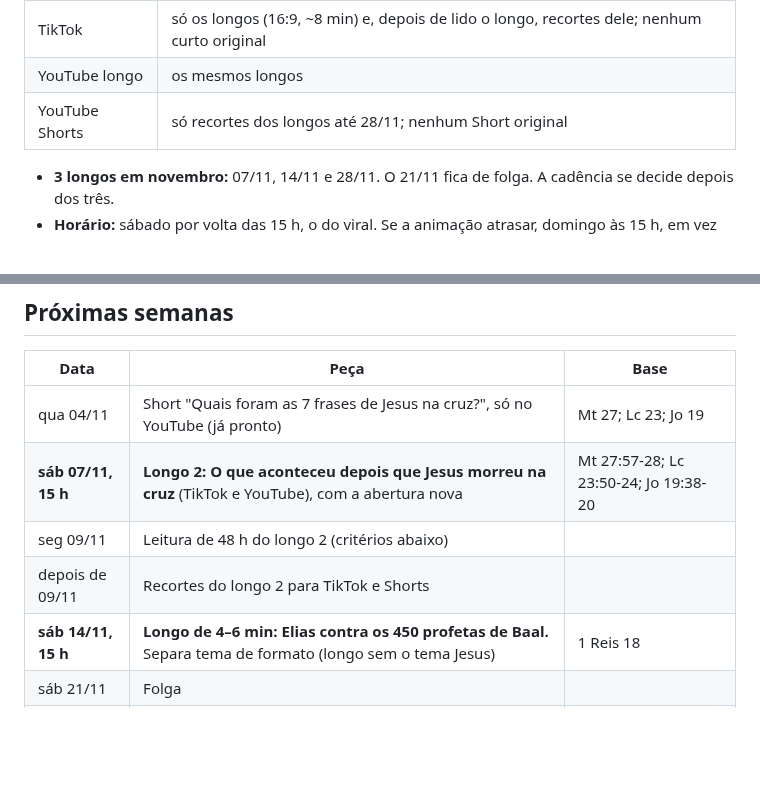
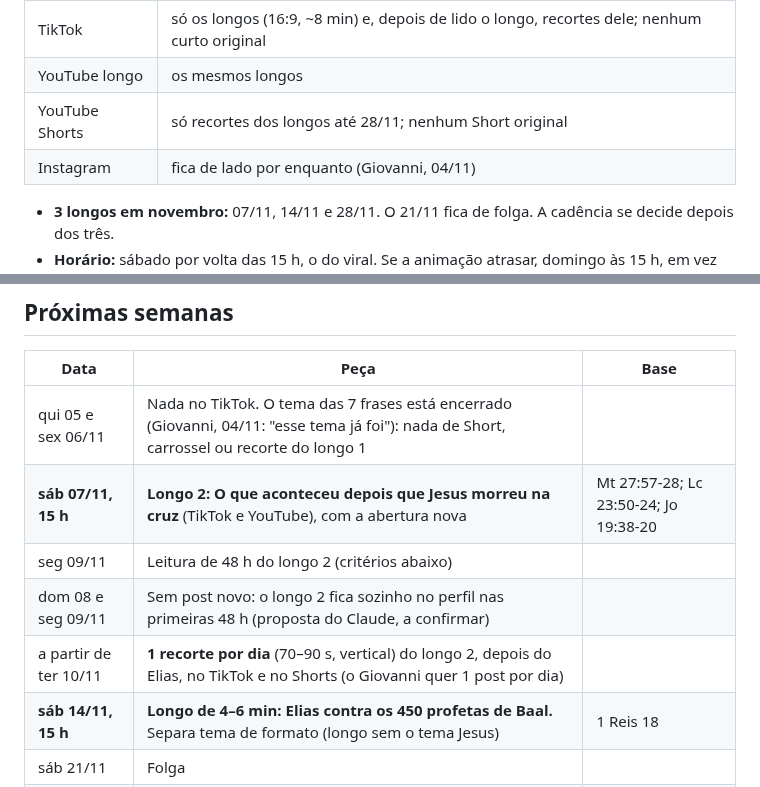
Before and after one commit to giovannicarvxlho/pregaai-videos, a Markdown page: cronograma.md, 2 parts joined by grey strips. Drawn GitHub-style; blank space fills up the shorter version.

Commit message:
Cronograma: tema das 7 frases encerrado, 1 recorte por dia a partir de 10/11
Co-Authored-By: Claude Opus 5.5 <noreply@anthropic.com>
Claude-Session: https://claude.ai/code/session_01GZru4sc5YCpX2zEzhvaJtk

```diff
--- a/cronograma.md
+++ b/cronograma.md
@@ -26,6 +26,7 @@ Os números de 04/11 mudaram o plano: no TikTok, os 5 curtos medidos (41–44 s)
 | TikTok | só os longos (16:9, ~8 min) e, depois de lido o longo, recortes dele; nenhum curto original |
 | YouTube longo | os mesmos longos |
 | YouTube Shorts | só recortes dos longos até 28/11; nenhum Short original |
+| Instagram | fica de lado por enquanto (Giovanni, 04/11) |
 
 - **3 longos em novembro:** 07/11, 14/11 e 28/11. O 21/11 fica de folga. A cadência se decide depois dos três.
 - **Horário:** sábado por volta das 15 h, o do viral. Se a animação atrasar, domingo às 15 h, em vez de entregar mal feito.
@@ -40,10 +41,11 @@ Os números de 04/11 mudaram o plano: no TikTok, os 5 curtos medidos (41–44 s)
 
 | Data | Peça | Base |
 |---|---|---|
-| qua 04/11 | Short "Quais foram as 7 frases de Jesus na cruz?", só no YouTube (já pronto) | Mt 27; Lc 23; Jo 19 |
+| qui 05 e sex 06/11 | Nada no TikTok. O tema das 7 frases está encerrado (Giovanni, 04/11: "esse tema já foi"): nada de Short, carrossel ou recorte do longo 1 | |
 | **sáb 07/11, 15 h** | **Longo 2: O que aconteceu depois que Jesus morreu na cruz** (TikTok e YouTube), com a abertura nova | Mt 27:57-28; Lc 23:50-24; Jo 19:38-20 |
 | seg 09/11 | Leitura de 48 h do longo 2 (critérios abaixo) | |
-| depois de 09/11 | Recortes do longo 2 para TikTok e Shorts | |
+| dom 08 e seg 09/11 | Sem post novo: o longo 2 fica sozinho no perfil nas primeiras 48 h (proposta do Claude, a confirmar) | |
+| a partir de ter 10/11 | **1 recorte por dia** (70–90 s, vertical) do longo 2, depois do Elias, no TikTok e no Shorts (o Giovanni quer 1 post por dia) | |
 | **sáb 14/11, 15 h** | **Longo de 4–6 min: Elias contra os 450 profetas de Baal.** Separa tema de formato (longo sem o tema Jesus) | 1 Reis 18 |
 | sáb 21/11 | Folga | |
 | **sáb 28/11, 15 h** | **Longo 3: o nascimento de Jesus** (véspera do Advento) | |
```
